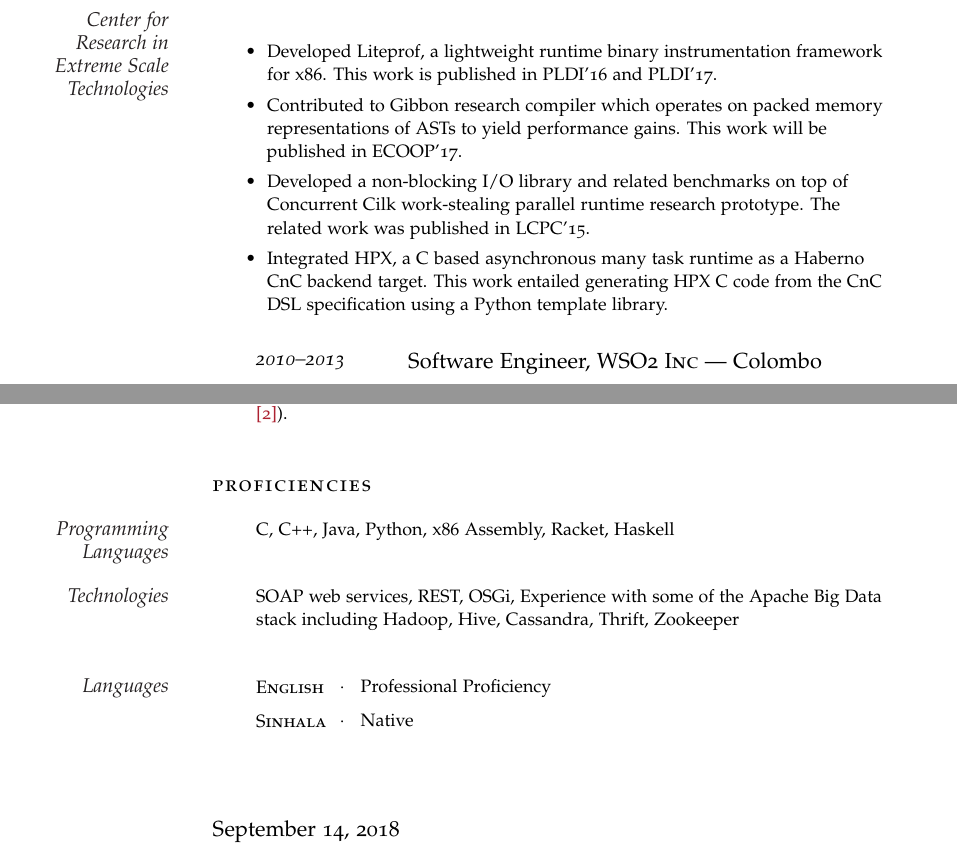
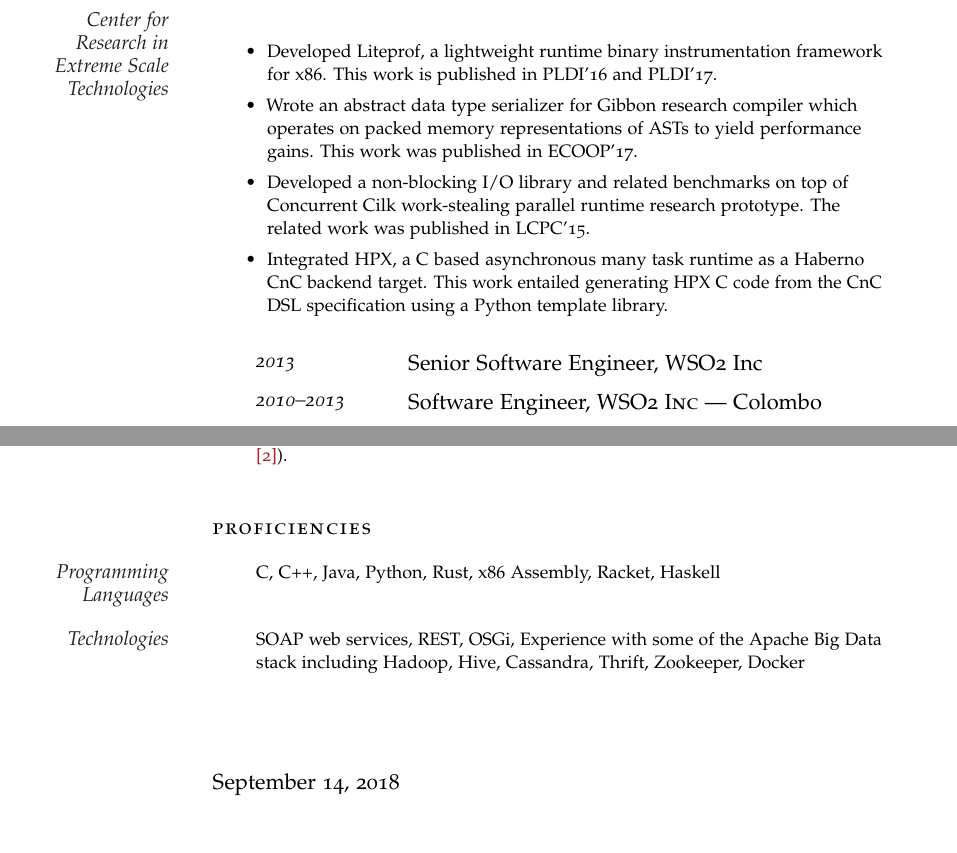
Before and after one commit to chamibuddhika/cv, a LaTeX CV (resume.tex): two parts of pages 1 and 2 of 2, joined at a grey line, cut so that both start at the same text. Compiled offline with pdfLaTeX.

Commit message:
Updating resume

```diff
--- a/resume.tex
+++ b/resume.tex
@@ -111,14 +111,18 @@ First Class Honors}
 \Description{\MarginText{Center for Research in Extreme Scale Technologies}\begin{itemize}
   \item Developed Liteprof, a lightweight runtime binary instrumentation framework for x86.
 This work is published in PLDI'16 and PLDI'17.
-  \item Contributed to Gibbon research compiler which operates on packed memory representations
-of ASTs to yield performance gains. This work will be published in ECOOP'17.
+  \item Wrote an abstract data type serializer for Gibbon research compiler which operates on packed memory representations
+of ASTs to yield performance gains. This work was published in ECOOP'17.
   \item Developed a non‐blocking I/O library and related benchmarks on top of Concurrent Cilk work‐stealing
 parallel runtime research prototype. The related work was published in LCPC'15.
   \item Integrated HPX, a C based asynchronous many task runtime as a Haberno CnC backend target. This
 work entailed generating HPX C code from the CnC DSL specification using a Python template library.
 \end{itemize}
 }
+
+%------------------------------------------------
+
+\NewEntry{2013}{Senior Software Engineer, WSO2 Inc}
 
 %------------------------------------------------
 
@@ -169,23 +178,18 @@ Hive to make it multi‐tenant aware.
 
 \spacedlowsmallcaps{Proficiencies}\vspace{1em}
 
-\Description{\MarginText{Programming Languages}C, C++, Java, Python, x86 Assembly, Racket, Haskell}
+\Description{\MarginText{Programming Languages}C, C++, Java, Python, Rust, x86 Assembly, Racket, Haskell}
 
 \vspace{1em}
 
 \Description{\MarginText{Technologies}SOAP web services, REST, OSGi,
-Experience with some of the Apache Big Data stack including Hadoop, Hive, Cassandra, Thrift, Zookeeper}
+Experience with some of the Apache Big Data stack including Hadoop, Hive, Cassandra, Thrift, Zookeeper, Docker}
 
 \vspace{1em}
 
 \newlength{\langbox} % Create a new length for the length of languages to keep them equally spaced
-\settowidth{\langbox}{English} % Length equals the length of "English" - if you have a longer language in your list put it here
-
-\Description{\MarginText{Languages}\parbox{\langbox}{\textsc{English}}\ \ $\cdotp$\ \ \ Professional Proficiency}
 
 \vspace{-0.5em} % Negative vertical space to counteract the vertical space between every \Description command
-
-\Description{\parbox{\langbox}{\textsc{Sinhala}}\ \ $\cdotp$\ \ \ Native}
 
 \vspace{1em} % Negative vertical space to counteract the vertical space between every \Description command
 
```
Also changed, not shown: resume.tex (5 more changed lines).
